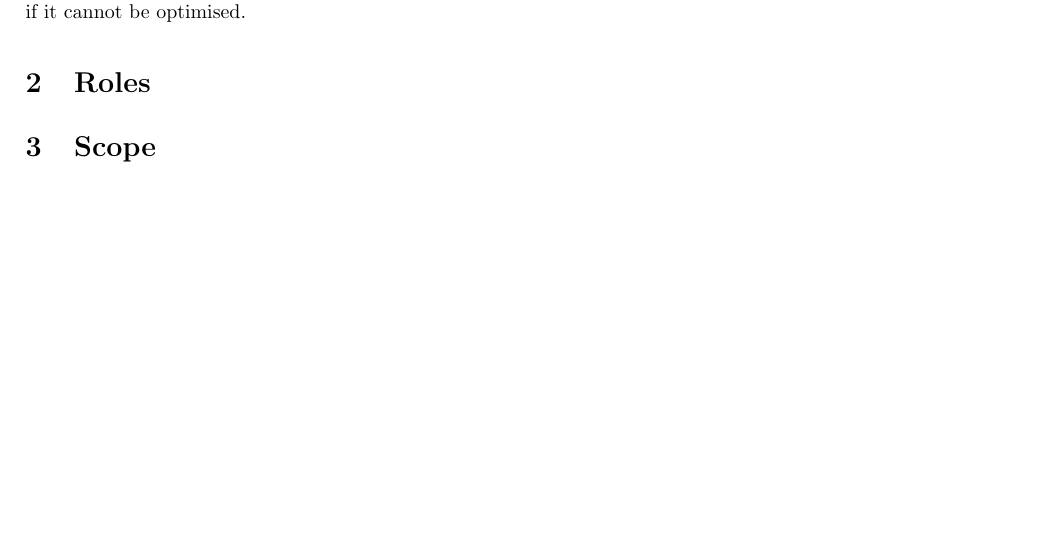
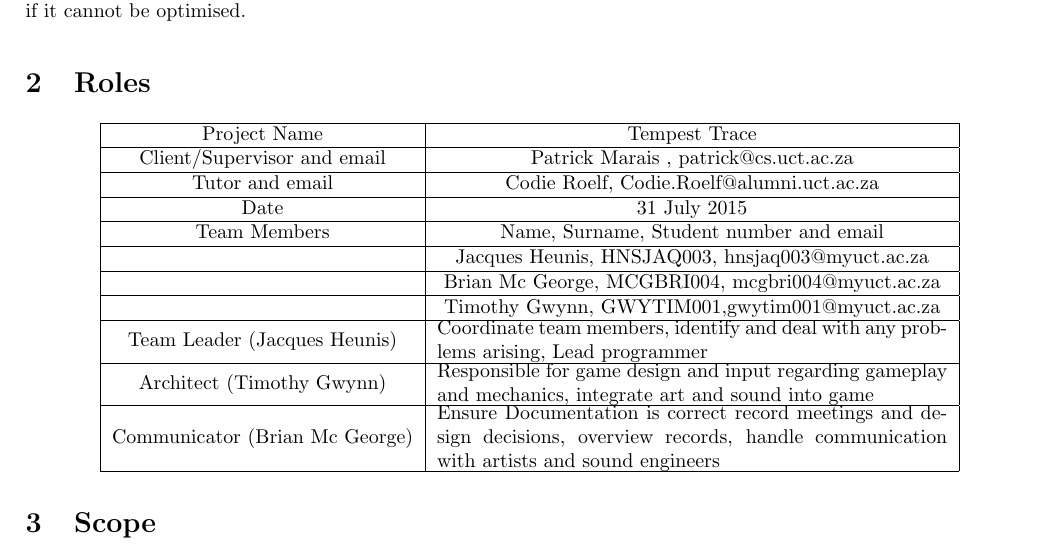
Before and after one commit to Brian-McG/Tempest-Trace-Software-Design, a LaTeX document (SoftwareDesignStage1.tex): part of page 5 of 7 before the commit and part of page 5 of 8 after it, cut so that both start at the same text, the shorter picture padded with empty space. Compiled offline with pdfLaTeX.

Commit message:
Update SoftwareDesignStage1.tex

```diff
--- a/SoftwareDesignStage1.tex
+++ b/SoftwareDesignStage1.tex
@@ -154,7 +154,33 @@ Keep track of minimum, maximum and average frame rate during play testing.
 Do an in-depth analysis to determine where the inefficiencies reside and re-design that aspect or cut it from the game if it cannot be optimised.
 
 \section{Roles}
-
+\begin{center}
+	\begin{tabular}{|c|c|p{10cm}}
+		\hline
+		Project Name & Tempest Trace \\
+		\hline
+		Client/Supervisor and email & Patrick Marais , patrick@cs.uct.ac.za\\
+		\hline
+		Tutor and email &Codie Roelf, Codie.Roelf@alumni.uct.ac.za\\
+		\hline
+		Date & 31 July 2015\\
+		\hline
+		Team Members & Name, Surname, Student number and email \\
+		\hline
+		 & Jacques Heunis, HNSJAQ003, hnsjaq003@myuct.ac.za\\
+		\hline
+		& Brian Mc George, MCGBRI004, mcgbri004@myuct.ac.za\\
+		\hline
+		& Timothy Gwynn, GWYTIM001,gwytim001@myuct.ac.za\\
+		\hline
+		Team Leader (Jacques Heunis) &\parbox{9cm}{ Coordinate team members, identify and deal with any problems arising, Lead programmer}\\
+		\hline
+		Architect (Timothy Gwynn) &\parbox{9cm}{ Responsible for game design and input regarding gameplay and mechanics, integrate art and sound into game}\\
+		\hline
+		Communicator (Brian Mc George) & \parbox{9cm}{Ensure Documentation is correct  record meetings and design decisions, overview records, handle communication with artists and sound engineers}\\
+		\hline
+	\end{tabular}
+\end{center}
 \section{Scope}
 \subsection{Overview, purpose and stakeholders}
 The project is a first-person running game whereby the player competes against the clock and against another player to get from the start to the end of a parkour/free running track while trying to keep their movements smooth and free flowing. The player is tasked with traversing an obstacle course in as short a time as possible while avoiding enemies who would try to slow down or eliminate the player. In addition to this, the game will feature 2-player local multiplayer in which the players are pitted against each other to see who can complete the course the fastest. The multiplayer mode will also allow players to interact with each other, letting players try to slow their opponent down to get an edge. \\
```
